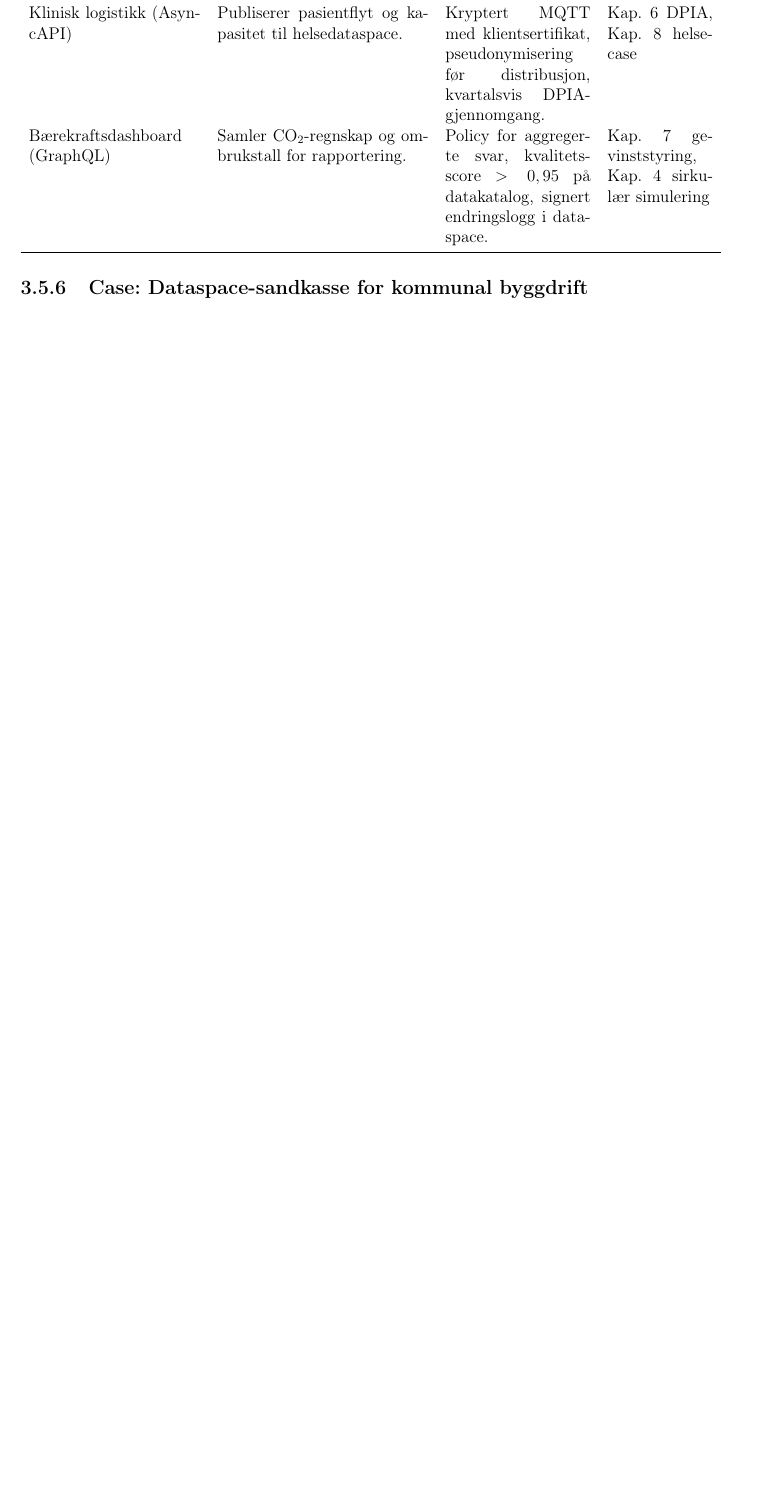
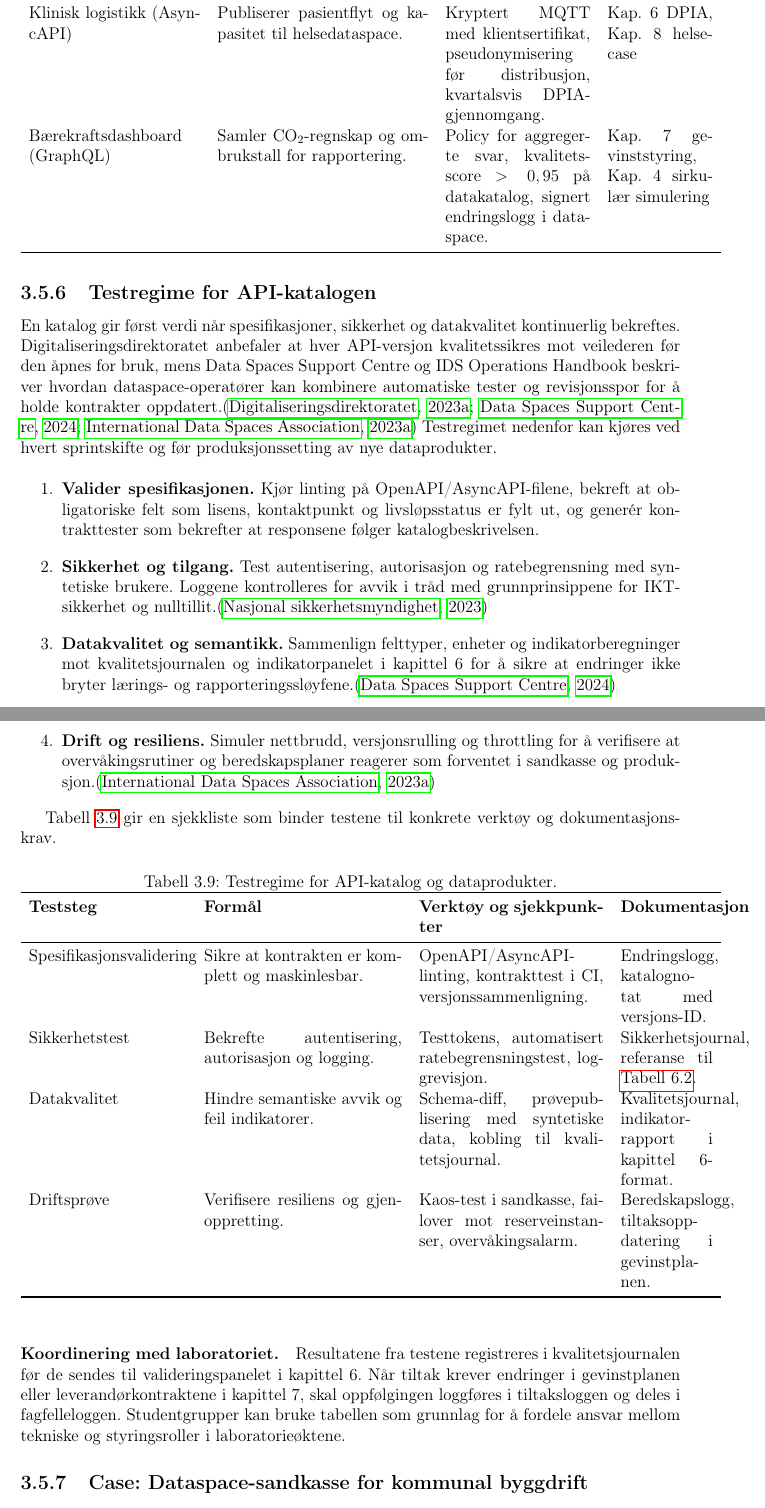
Before and after one commit to Nettking/roborepo, a LaTeX thesis (books/digitaltvilling_masterbok/main.tex, which reads books/digitaltvilling_masterbok/chapters/kapittel03-data.tex): part of page 49 of 264 before the commit and two parts of pages 49 and 50 of 264 after it, the two joined at a grey line, cut so that both start at the same text, the shorter picture padded with empty space. Compiled offline with pdfLaTeX.

Commit message:
DT-95: legg til testregime for API-katalog

```diff
--- a/books/digitaltvilling_masterbok/chapters/kapittel03-data.tex
+++ b/books/digitaltvilling_masterbok/chapters/kapittel03-data.tex
@@ -350,6 +350,47 @@ styringsprosess i ett dokument, slik at deltakere kan automatisere oppfølgingen
     \item dokumentere gevinsthypoteser og rapporteringsløp i samsvar med kapittel~7, slik at fagfeller ser sammenhengen mellom
     data, beslutning og gevinstrealisering.
 \end{itemize}
+
+\subsection{Testregime for API-katalogen}
+En katalog gir først verdi når spesifikasjoner, sikkerhet og datakvalitet kontinuerlig bekreftes. Digitaliseringsdirektoratet
+anbefaler at hver API-versjon kvalitetssikres mot veilederen før den åpnes for bruk, mens Data Spaces Support Centre og IDS
+Operations Handbook beskriver hvordan dataspace-operatører kan kombinere automatiske tester og revisjonsspor for å holde
+kontrakter oppdatert.\citep{digdir2023apiveileder,dssc2024dataproducts,idsa2023operational} Testregimet nedenfor kan kjøres ved
+hvert sprintskifte og før produksjonssetting av nye dataprodukter.
+
+\begin{enumerate}
+    \item \textbf{Valider spesifikasjonen.} Kjør linting på OpenAPI/AsyncAPI-filene, bekreft at obligatoriske felt som lisens,
+    kontaktpunkt og livsløpsstatus er fylt ut, og generér kontrakttester som bekrefter at responsene følger katalogbeskrivelsen.
+    \item \textbf{Sikkerhet og tilgang.} Test autentisering, autorisasjon og ratebegrensning med syntetiske brukere. Loggene
+    kontrolleres for avvik i tråd med grunnprinsippene for IKT-sikkerhet og nulltillit.\citep{nsm2023grunnprinsipper}
+    \item \textbf{Datakvalitet og semantikk.} Sammenlign felttyper, enheter og indikatorberegninger mot kvalitetsjournalen og
+    indikatorpanelet i kapittel~6 for å sikre at endringer ikke bryter lærings- og rapporteringssløyfene.\citep{dssc2024dataproducts}
+    \item \textbf{Drift og resiliens.} Simuler nettbrudd, versjonsrulling og throttling for å verifisere at overvåkingsrutiner og
+    beredskapsplaner reagerer som forventet i sandkasse og produksjon.\citep{idsa2023operational}
+\end{enumerate}
+
+Tabell~\ref{tab:kap03-api-test} gir en sjekkliste som binder testene til konkrete verktøy og dokumentasjonskrav.
+
+\begin{table}[ht]
+    \centering
+    \caption{Testregime for API-katalog og dataprodukter.}
+    \label{tab:kap03-api-test}
+    \begin{tabular}{p{0.24\textwidth}p{0.30\textwidth}p{0.28\textwidth}p{0.14\textwidth}}
+        \toprule
+        \textbf{Teststeg} & \textbf{Formål} & \textbf{Verktøy og sjekkpunkter} & \textbf{Dokumentasjon} \\
+        \midrule
+        Spesifikasjonsvalidering & Sikre at kontrakten er komplett og maskinlesbar. & OpenAPI/AsyncAPI-linting, kontrakttest i CI, versjonssammenligning. & Endringslogg, katalognotat med versjons-ID. \\
+        Sikkerhetstest & Bekrefte autentisering, autorisasjon og logging. & Testtokens, automatisert ratebegrensningstest, loggrevisjon. & Sikkerhetsjournal, referanse til \autoref{tab:standardkart}. \\
+        Datakvalitet & Hindre semantiske avvik og feil indikatorer. & Schema-diff, prøvepublisering med syntetiske data, kobling til kvalitetsjournal. & Kvalitetsjournal, indikatorrapport i kapittel~6-format. \\
+        Driftsprøve & Verifisere resiliens og gjenoppretting. & Kaos-test i sandkasse, failover mot reserveinstanser, overvåkingsalarm. & Beredskapslogg, tiltaksoppdatering i gevinstplanen. \\
+        \bottomrule
+    \end{tabular}
+\end{table}
+
+\paragraph{Koordinering med laboratoriet.} Resultatene fra testene registreres i kvalitetsjournalen før de sendes til
+valideringspanelet i kapittel~6. Når tiltak krever endringer i gevinstplanen eller leverandørkontraktene i kapittel~7, skal
+oppfølgingen loggføres i tiltaksloggen og deles i fagfelleloggen. Studentgrupper kan bruke tabellen som grunnlag for å fordele
+ansvar mellom tekniske og styringsroller i laboratorieøktene.
 
 \subsection{Case: Dataspace-sandkasse for kommunal byggdrift}
 Kommunale eiendomsforvaltere i Oslo, Bergen og Trondheim har de siste årene etablert felles sanntidsmodeller for energioppfølging, inneklima og vedlikeholdslogg slik at skole- og helsebygg kan styres mer presist \citep{osloeiendom2023strategi,bergen2024smartbygg}. Erfaringen viser at datadeling på tvers av etater krever en trygg arena for å teste nye integrasjoner uten å risikere driftsavbrudd. En dataspace-sandkasse gir nettopp dette: en kontrollert plattform der tvillingmodeller, API-er og indikatorer kan verifiseres før de kobles til produksjonsmiljøet.
```
Also changed, not shown: books/digitaltvilling_masterbok/completed_tasks.md (+1 -0 lines), books/digitaltvilling_masterbok/plan.md (+1 -1 lines), books/digitaltvilling_masterbok/support/oppgavetavle.md (+1 -0 lines), books/digitaltvilling_masterbok/task_queue.md (+1 -0 lines).
